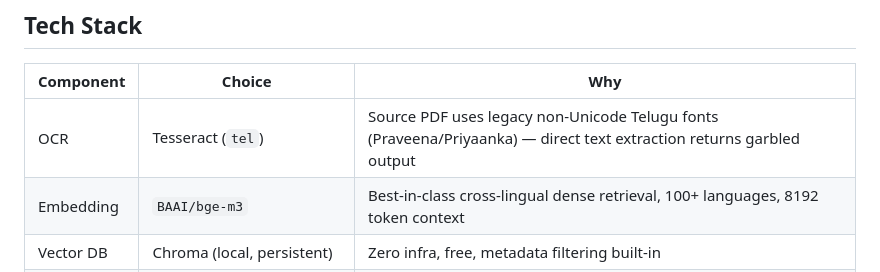
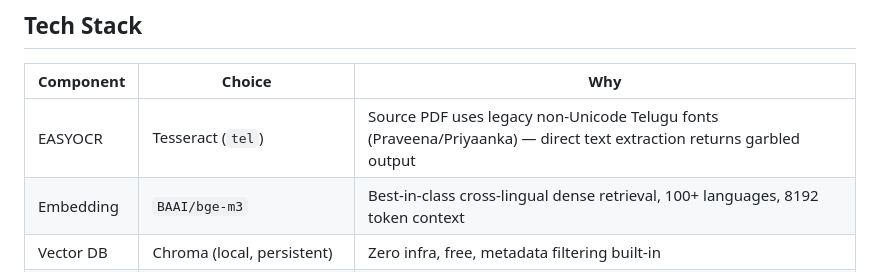
Before and after one commit to Shanmukhapasumarthi/VyasaRAG, a Markdown page: README.md, the part around the change. Drawn GitHub-style.

```diff
--- a/README.md
+++ b/README.md
@@ -30,7 +30,7 @@ Final Answer (same language as query)
 
 | Component | Choice | Why |
 |---|---|---|
-| OCR | Tesseract (`tel`) | Source PDF uses legacy non-Unicode Telugu fonts (Praveena/Priyaanka) — direct text extraction returns garbled output |
+| EASYOCR | Tesseract (`tel`) | Source PDF uses legacy non-Unicode Telugu fonts (Praveena/Priyaanka) — direct text extraction returns garbled output |
 | Embedding | `BAAI/bge-m3` | Best-in-class cross-lingual dense retrieval, 100+ languages, 8192 token context |
 | Vector DB | Chroma (local, persistent) | Zero infra, free, metadata filtering built-in |
 | Chunking | Recursive semantic, ~500 tokens / 50 overlap | Preserves sentence boundaries; overlap prevents ideas split across chunk edges from being lost |
```
